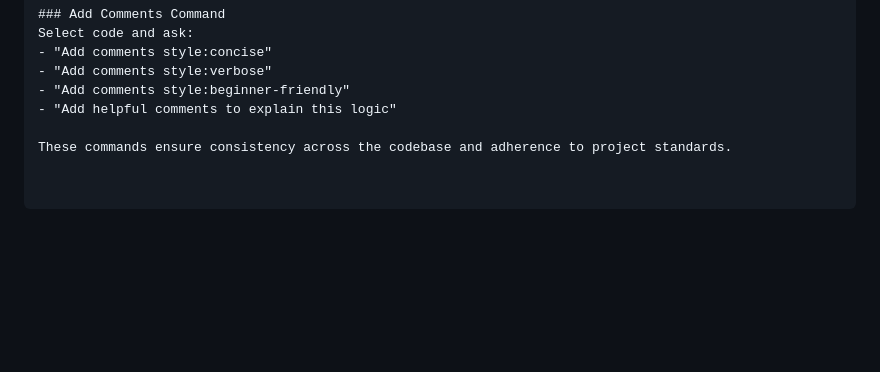
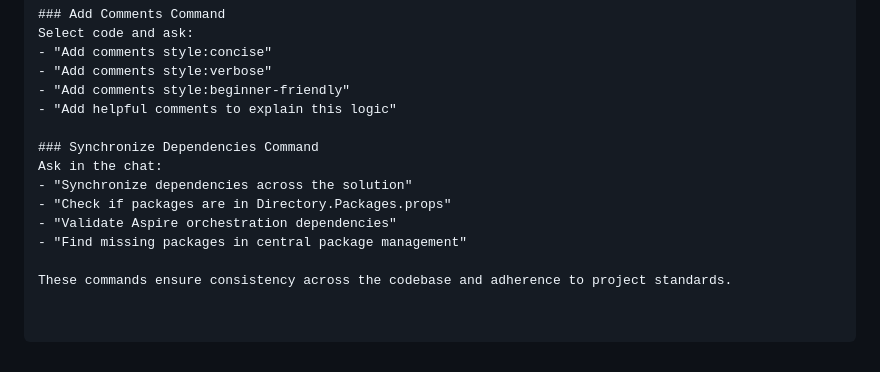
Before and after one commit to pavelski01/AntLogisticSolution, a Markdown page: .github/prompts/custom-commands.prompt.md, the part around one of its changes. Rendered like a GitHub page; blank space fills up the shorter version.

```diff
--- a/.github/prompts/custom-commands.prompt.md
+++ b/.github/prompts/custom-commands.prompt.md
@@ -168,4 +263,11 @@ Select code and ask:
 - "Add comments style:beginner-friendly"
 - "Add helpful comments to explain this logic"
 
+### Synchronize Dependencies Command
+Ask in the chat:
+- "Synchronize dependencies across the solution"
+- "Check if packages are in Directory.Packages.props"
+- "Validate Aspire orchestration dependencies"
+- "Find missing packages in central package management"
+
 These commands ensure consistency across the codebase and adherence to project standards.
```
Also changed, not shown: other parts of .github/prompts/custom-commands.prompt.md (+95 -0 lines).
